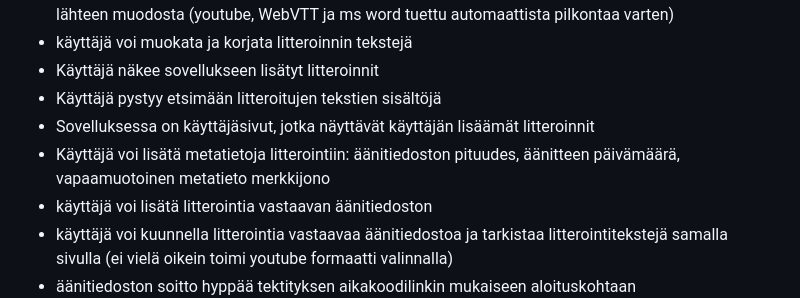
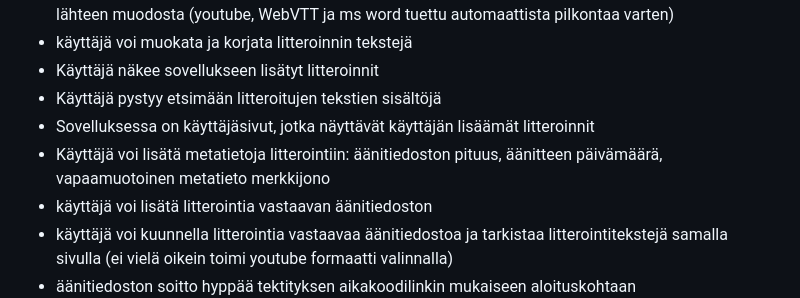
Before and after one commit to jduude/Ai-litteroinnit, a Markdown page: README.md, the part around the change. Rendered like a GitHub page.

```diff
--- a/README.md
+++ b/README.md
@@ -14,7 +14,7 @@ Mahdollistaa ai-avusteisten litteroinnin tarkastuksen ja korjauksen.
 * Käyttäjä näkee sovellukseen lisätyt litteroinnit
 * Käyttäjä pystyy etsimään litteroitujen tekstien sisältöjä
 * Sovelluksessa on käyttäjäsivut, jotka näyttävät käyttäjän lisäämät litteroinnit
-* Käyttäjä voi lisätä metatietoja litterointiin: äänitiedoston pituudes, äänitteen päivämäärä, vapaamuotoinen metatieto merkkijono
+* Käyttäjä voi lisätä metatietoja litterointiin: äänitiedoston pituus, äänitteen päivämäärä, vapaamuotoinen metatieto merkkijono
 * käyttäjä voi lisätä litterointia vastaavan äänitiedoston
 * käyttäjä voi kuunnella litterointia vastaavaa äänitiedostoa ja tarkistaa litterointitekstejä samalla sivulla (ei vielä oikein toimi youtube formaatti valinnalla)
 * äänitiedoston soitto hyppää tektityksen aikakoodilinkin mukaiseen aloituskohtaan
```
